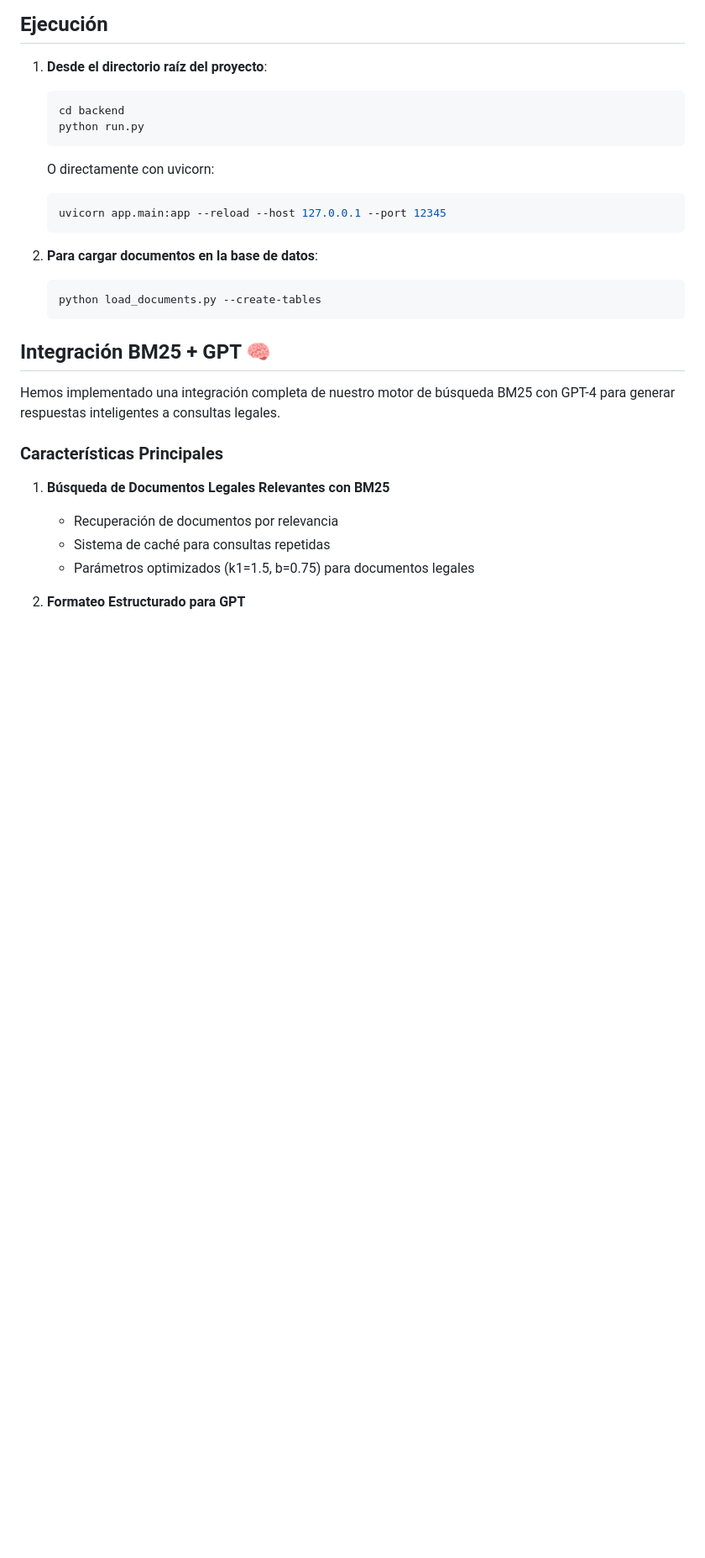
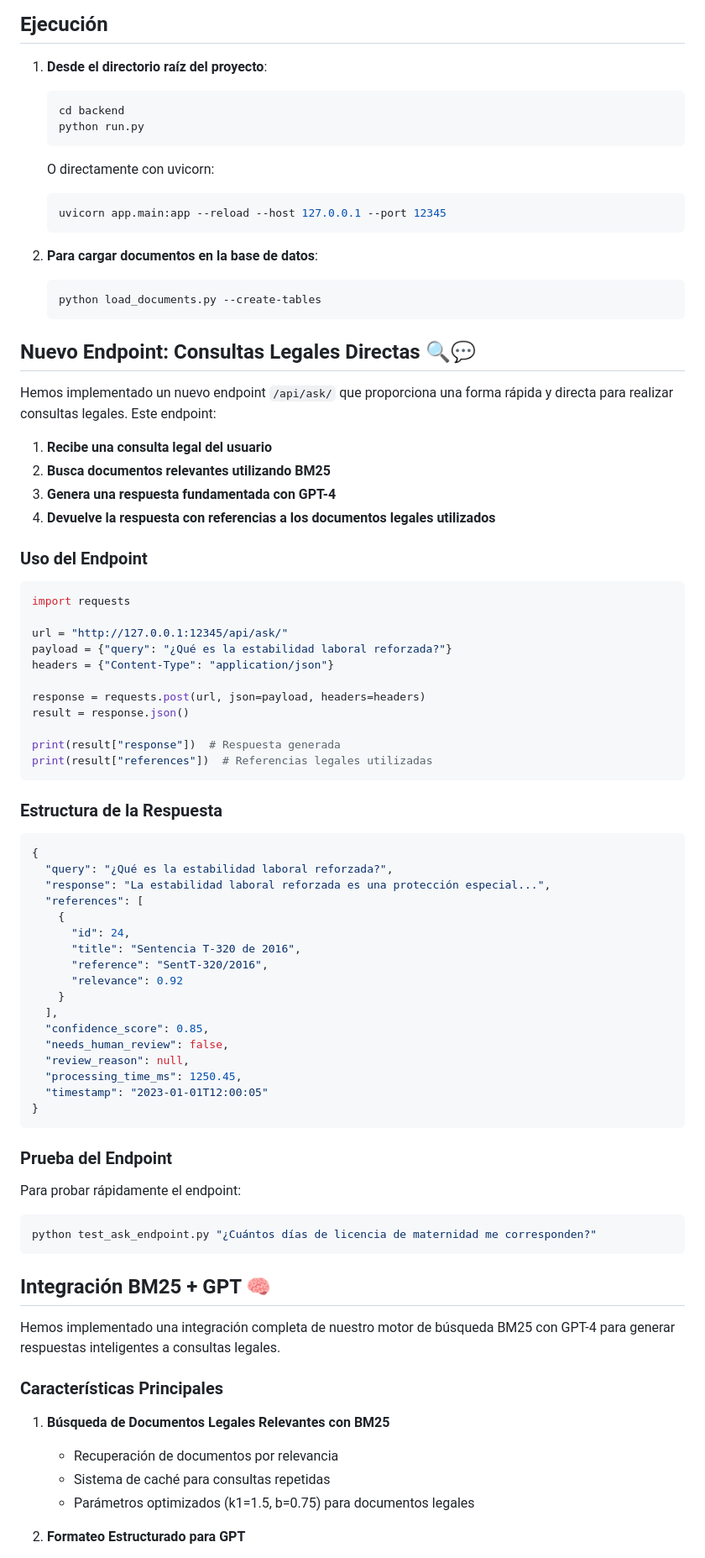
Before and after one commit to CaPerez17/ai-labor-law-assistant, a Markdown page: backend/README.md, the part around one of its changes. Shown at 84% size. Drawn GitHub-style; blank space fills up the shorter version.

Commit message:
Actualización del README con información sobre el nuevo endpoint /api/ask/

````diff
--- a/backend/README.md
+++ b/backend/README.md
@@ -77,6 +77,61 @@ backend/
    ```bash
    python load_documents.py --create-tables
    ```
+
+## Nuevo Endpoint: Consultas Legales Directas 🔍💬
+
+Hemos implementado un nuevo endpoint `/api/ask/` que proporciona una forma rápida y directa para realizar consultas legales. Este endpoint:
+
+1. **Recibe una consulta legal del usuario**
+2. **Busca documentos relevantes utilizando BM25**
+3. **Genera una respuesta fundamentada con GPT-4**
+4. **Devuelve la respuesta con referencias a los documentos legales utilizados**
+
+### Uso del Endpoint
+
+```python
+import requests
+
+url = "http://127.0.0.1:12345/api/ask/"
+payload = {"query": "¿Qué es la estabilidad laboral reforzada?"}
+headers = {"Content-Type": "application/json"}
+
+response = requests.post(url, json=payload, headers=headers)
+result = response.json()
+
+print(result["response"])  # Respuesta generada
+print(result["references"])  # Referencias legales utilizadas
+```
+
+### Estructura de la Respuesta
+
+```json
+{
+  "query": "¿Qué es la estabilidad laboral reforzada?",
+  "response": "La estabilidad laboral reforzada es una protección especial...",
+  "references": [
+    {
+      "id": 24,
+      "title": "Sentencia T-320 de 2016",
+      "reference": "SentT-320/2016",
+      "relevance": 0.92
+    }
+  ],
+  "confidence_score": 0.85,
+  "needs_human_review": false,
+  "review_reason": null,
+  "processing_time_ms": 1250.45,
+  "timestamp": "2023-01-01T12:00:05"
+}
+```
+
+### Prueba del Endpoint
+
+Para probar rápidamente el endpoint:
+
+```bash
+python test_ask_endpoint.py "¿Cuántos días de licencia de maternidad me corresponden?"
+```
 
 ## Integración BM25 + GPT 🧠
 
````
Also changed, not shown: other parts of backend/README.md (+1 -0 lines).
